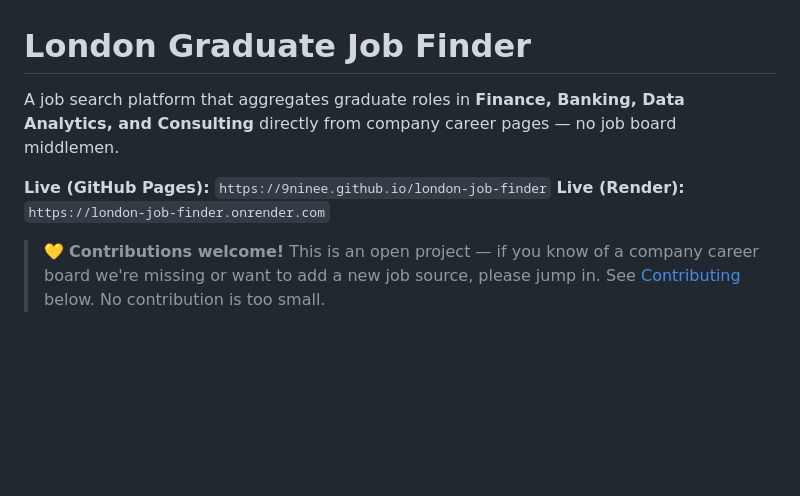
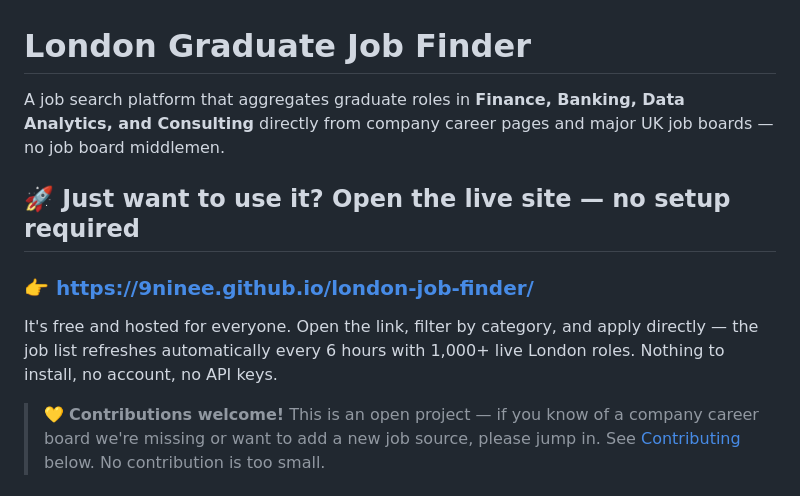
Before and after one commit to 9ninee/london-job-finder, a Markdown page: README.md, the part around one of its changes. Rendered like a GitHub page; blank space fills up the shorter version.

```diff
--- a/README.md
+++ b/README.md
@@ -1,9 +1,14 @@
 # London Graduate Job Finder
 
-A job search platform that aggregates graduate roles in **Finance, Banking, Data Analytics, and Consulting** directly from company career pages — no job board middlemen.
+A job search platform that aggregates graduate roles in **Finance, Banking, Data Analytics, and Consulting** directly from company career pages and major UK job boards — no job board middlemen.
 
-**Live (GitHub Pages):** `https://9ninee.github.io/london-job-finder`
-**Live (Render):** `https://london-job-finder.onrender.com`
+## 🚀 Just want to use it? Open the live site — no setup required
+
+### 👉 **[https://9ninee.github.io/london-job-finder/](https://9ninee.github.io/london-job-finder/)**
+
+It's free and hosted for everyone. Open the link, filter by category, and apply
+directly — the job list refreshes automatically every 6 hours with 1,000+ live
+London roles. Nothing to install, no account, no API keys.
 
 > 💛 **Contributions welcome!** This is an open project — if you know of a company
 > career board we're missing or want to add a new job source, please jump in.
```
Also changed, not shown: other parts of README.md (+46 -31 lines).
